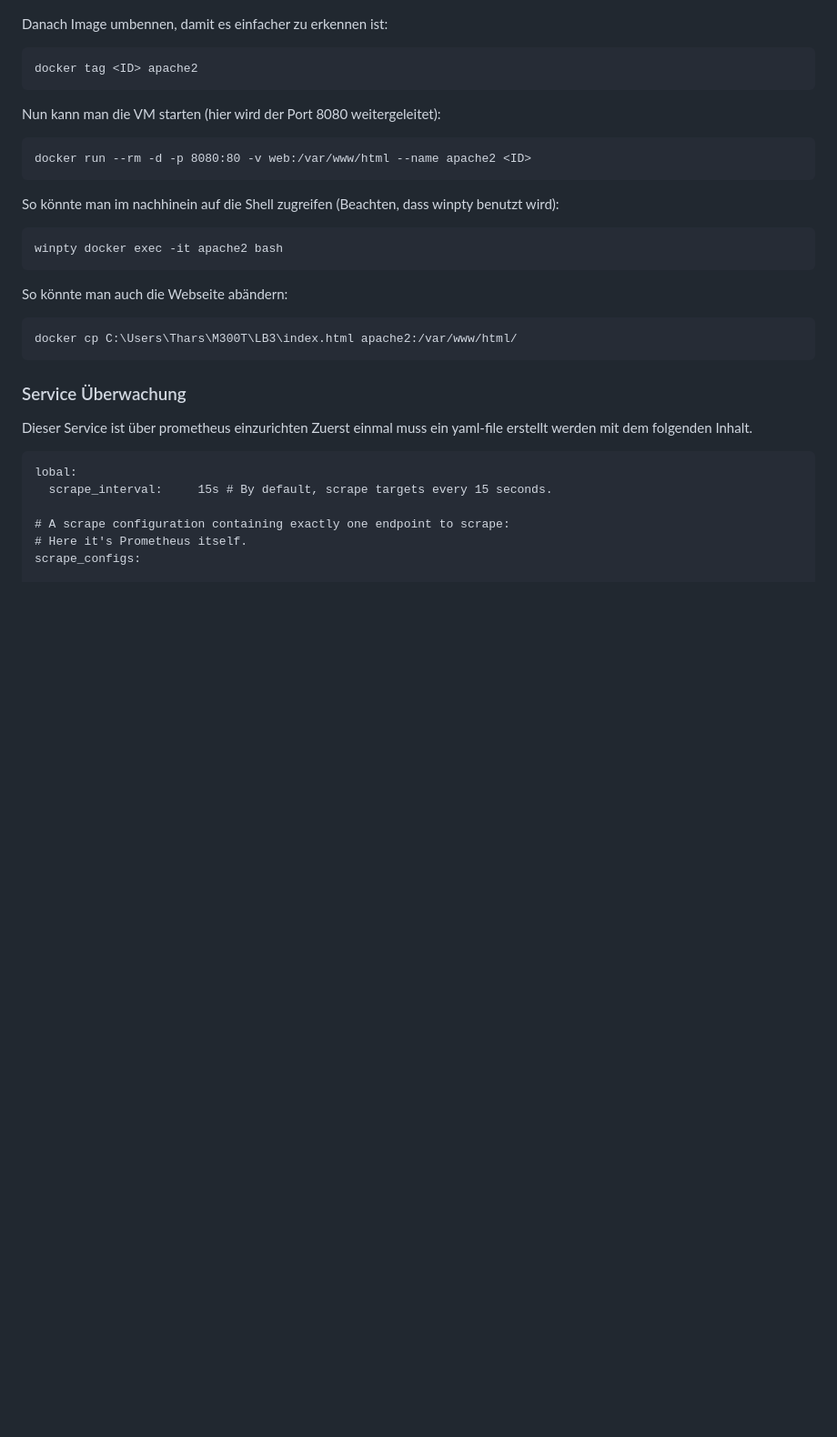
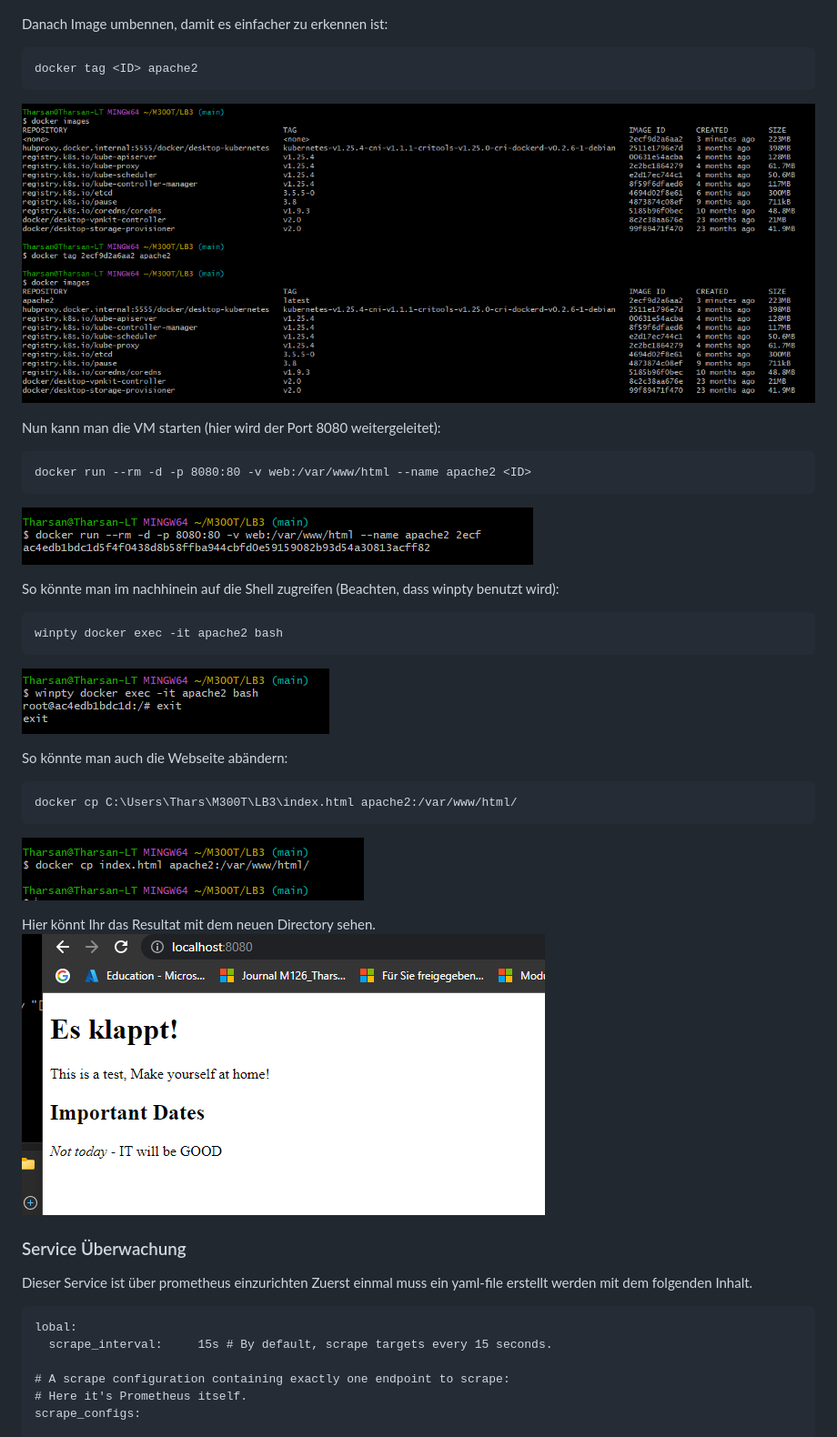
Before and after one commit to Tharsan1/M300T, a Markdown page: LB3/README.md, the part around the change printed below. Shown: that part at 91% size. Rendered like a GitHub page; blank space fills up the shorter version.

````diff
--- a/LB3/README.md
+++ b/LB3/README.md
@@ -83,21 +83,29 @@ Danach Image umbennen, damit es einfacher zu erkennen ist:
 ```
 docker tag <ID> apache2
 ```
+![](Screenshot/dockertag.png "Dockertag")
 
 Nun kann man die VM starten (hier wird der Port 8080 weitergeleitet):
 ```
 docker run --rm -d -p 8080:80 -v web:/var/www/html --name apache2 <ID>
 ```
+![](Screenshot/dockerrun.png "Dockerrun")
 
 So könnte man im nachhinein auf die Shell zugreifen (Beachten, dass winpty benutzt wird):
 ```
 winpty docker exec -it apache2 bash
 ```
+![](Screenshot/dockerexec.png "Dockertag")
 
 So könnte man auch die Webseite abändern:
 ```
 docker cp C:\Users\Thars\M300T\LB3\index.html apache2:/var/www/html/
 ```
+![](Screenshot/dockercpweb.png "Dockercpweb")
+
+Hier könnt Ihr das Resultat mit dem neuen Directory sehen.
+![](Screenshot/apache2withnewhtml.png "apache2withnewhtml")
+
 ### Service Überwachung
 Dieser Service ist über prometheus einzurichten
 Zuerst einmal muss ein yaml-file erstellt werden mit dem folgenden Inhalt.
````
Also changed, not shown: other parts of LB3/README.md (+7 -1 lines).
